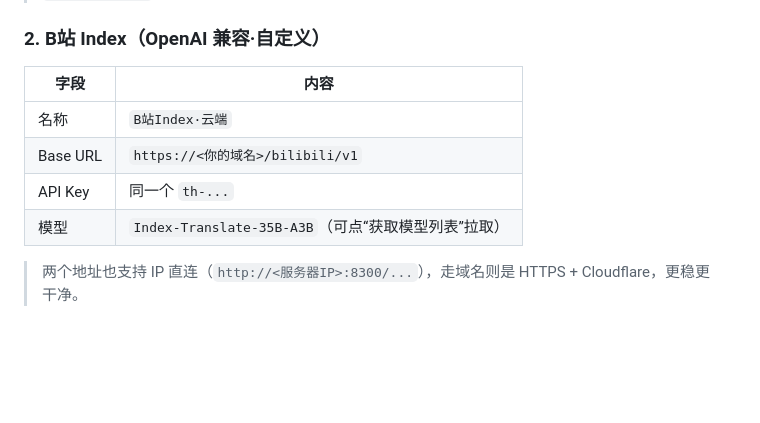
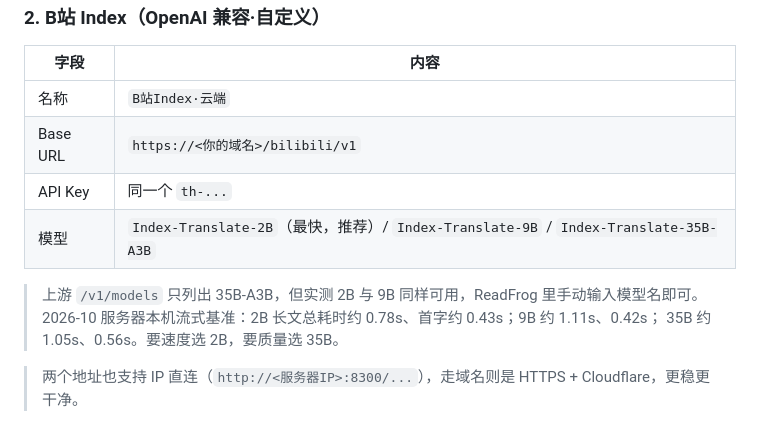
Before and after one commit to FoLeaf/translate2api, a Markdown page: docs/云端翻译网关部署与使用指南.md, the part around the change. Drawn GitHub-style; blank space fills up the shorter version.

```diff
--- a/docs/云端翻译网关部署与使用指南.md
+++ b/docs/云端翻译网关部署与使用指南.md
@@ -36,7 +36,11 @@
 | 名称 | `B站Index·云端` |
 | Base URL | `https://<你的域名>/bilibili/v1` |
 | API Key | 同一个 `th-...` |
-| 模型 | `Index-Translate-35B-A3B`（可点“获取模型列表”拉取） |
+| 模型 | `Index-Translate-2B`（最快，推荐）/ `Index-Translate-9B` / `Index-Translate-35B-A3B` |
+
+> 上游 `/v1/models` 只列出 35B-A3B，但实测 2B 与 9B 同样可用，ReadFrog 里手动输入模型名即可。
+> 2026-10 服务器本机流式基准：2B 长文总耗时约 0.78s、首字约 0.43s；9B 约 1.11s、0.42s；
+> 35B 约 1.05s、0.56s。要速度选 2B，要质量选 35B。
 
 > 两个地址也支持 IP 直连（`http://<服务器IP>:8300/...`），走域名则是 HTTPS + Cloudflare，更稳更干净。
 
```
Also changed, not shown: transhub/README.md (+5 -1 lines).
